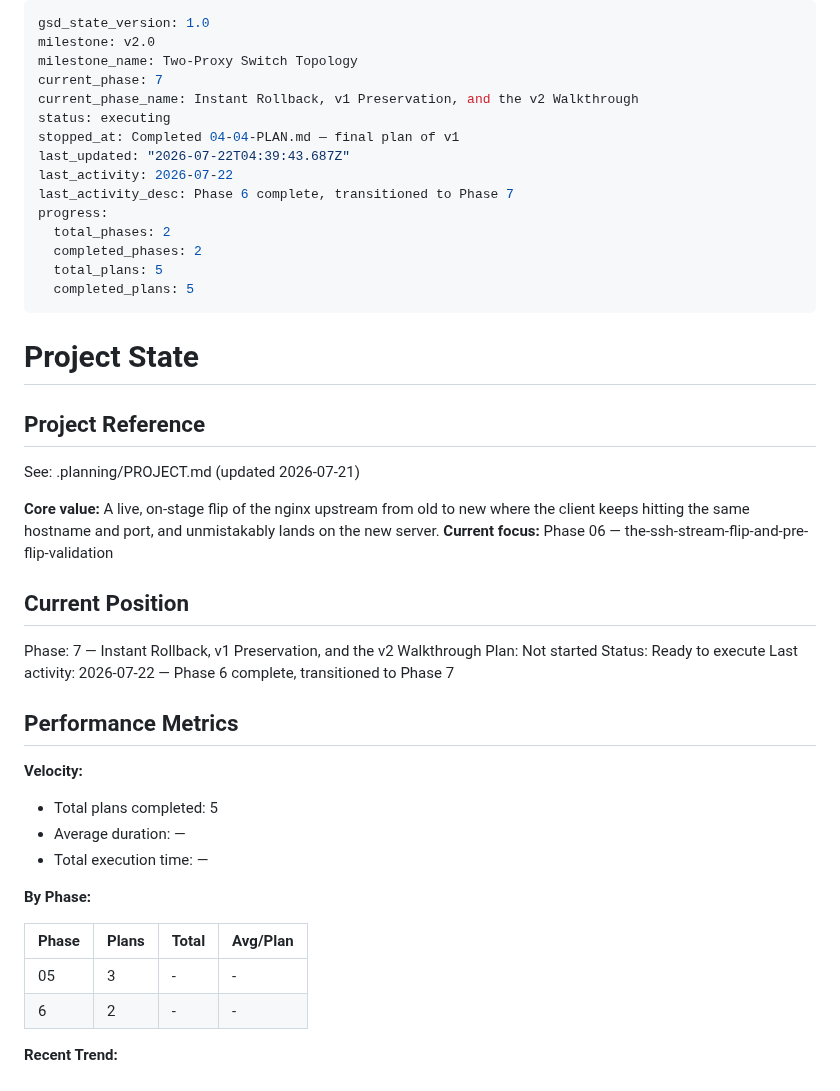
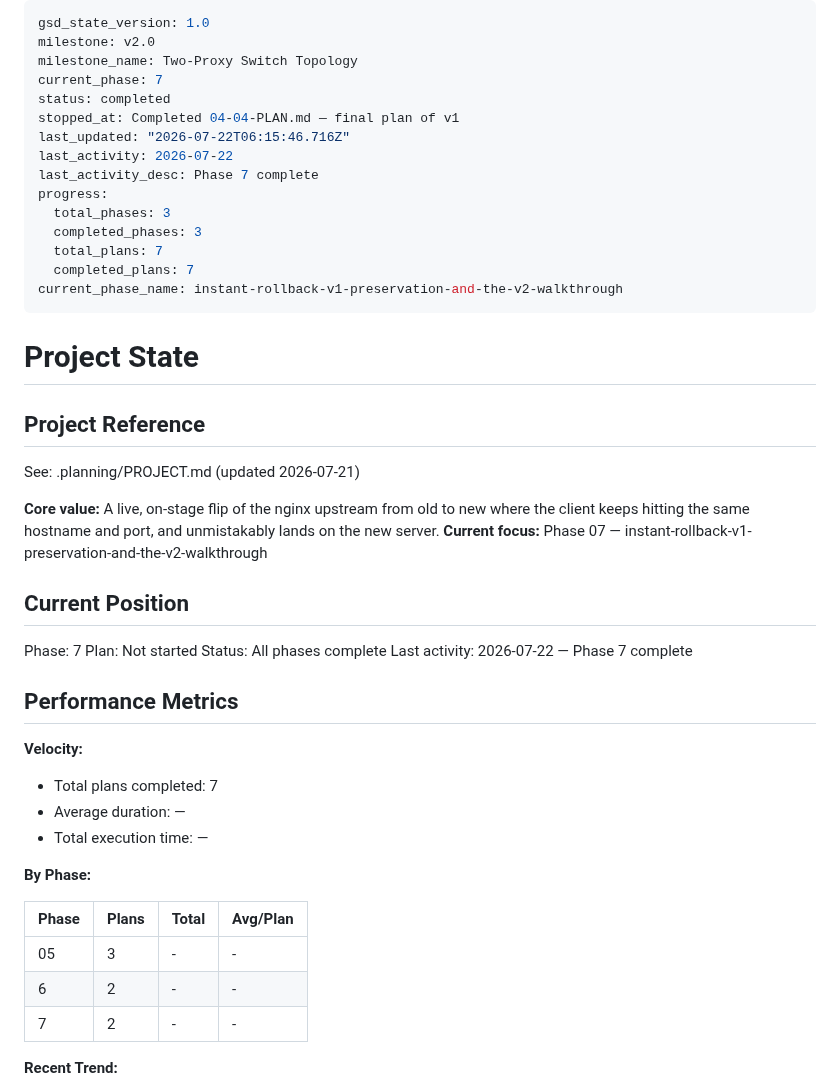
Before and after one commit to thegippygeek/nginx-redirect-demo, a Markdown page: .planning/STATE.md, the part around the change. GitHub-like rendering.

```diff
--- a/.planning/STATE.md
+++ b/.planning/STATE.md
@@ -3,17 +3,17 @@ gsd_state_version: 1.0
 milestone: v2.0
 milestone_name: Two-Proxy Switch Topology
 current_phase: 7
-current_phase_name: Instant Rollback, v1 Preservation, and the v2 Walkthrough
-status: executing
+status: completed
 stopped_at: Completed 04-04-PLAN.md — final plan of v1
-last_updated: "2026-07-22T04:39:43.687Z"
+last_updated: "2026-07-22T06:15:46.716Z"
 last_activity: 2026-07-22
-last_activity_desc: Phase 6 complete, transitioned to Phase 7
+last_activity_desc: Phase 7 complete
 progress:
-  total_phases: 2
-  completed_phases: 2
-  total_plans: 5
-  completed_plans: 5
+  total_phases: 3
+  completed_phases: 3
+  total_plans: 7
+  completed_plans: 7
+current_phase_name: instant-rollback-v1-preservation-and-the-v2-walkthrough
 ---
 
 # Project State
@@ -23,20 +23,20 @@ progress:
 See: .planning/PROJECT.md (updated 2026-07-21)
 
 **Core value:** A live, on-stage flip of the nginx upstream from old to new where the client keeps hitting the same hostname and port, and unmistakably lands on the new server.
-**Current focus:** Phase 06 — the-ssh-stream-flip-and-pre-flip-validation
+**Current focus:** Phase 07 — instant-rollback-v1-preservation-and-the-v2-walkthrough
 
 ## Current Position
 
-Phase: 7 — Instant Rollback, v1 Preservation, and the v2 Walkthrough
+Phase: 7
 Plan: Not started
-Status: Ready to execute
-Last activity: 2026-07-22 — Phase 6 complete, transitioned to Phase 7
+Status: All phases complete
+Last activity: 2026-07-22 — Phase 7 complete
 
 ## Performance Metrics
 
 **Velocity:**
 
-- Total plans completed: 5
+- Total plans completed: 7
 - Average duration: —
 - Total execution time: —
 
@@ -46,6 +46,7 @@ Last activity: 2026-07-22 — Phase 6 complete, transitioned to Phase 7
 |-------|-------|-------|----------|
 | 05 | 3 | - | - |
 | 6 | 2 | - | - |
+| 7 | 2 | - | - |
 
 **Recent Trend:**
 
```
Also changed, not shown: .planning/PROJECT.md (+2 -2 lines), .planning/ROADMAP.md (+4 -4 lines).
